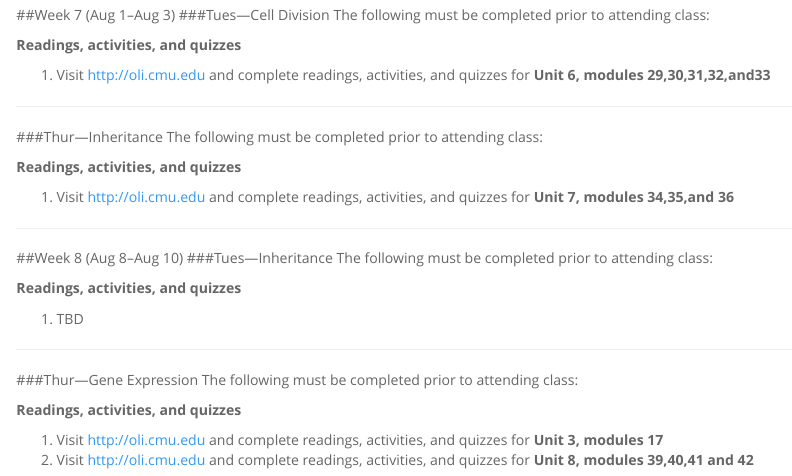
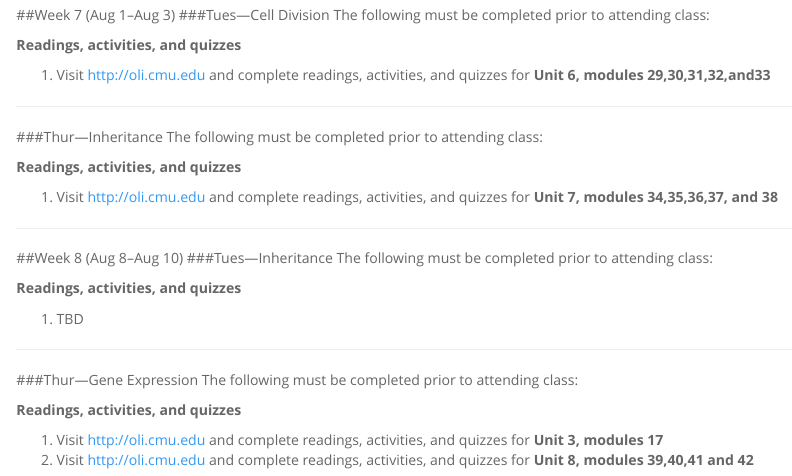
Before and after one commit to markclements/markclements.github.io, an R Markdown document (bio101/index.Rmd): the page in a window 1100 px wide, from 2490 px down. Rendered offline with R 4.5, knitr and Pandoc, with nearby package versions.

Commit message:
updated schedule, added all modules to inheritance section

```diff
--- a/bio101/index.Rmd
+++ b/bio101/index.Rmd
@@ -176,7 +176,7 @@ The following must be completed prior to attending class:
 
 **Readings, activities, and quizzes**
 
-1.  Visit [http://oli.cmu.edu](https://oli.cmu.edu/jcourse/webui/welcome.do) and complete readings, activities, and quizzes for **Unit 7, modules 34,35,and 36**
+1.  Visit [http://oli.cmu.edu](https://oli.cmu.edu/jcourse/webui/welcome.do) and complete readings, activities, and quizzes for **Unit 7, modules 34,35,36,37, and 38**
 
 ----
 
```
Also changed, not shown: bio101/index.html.
